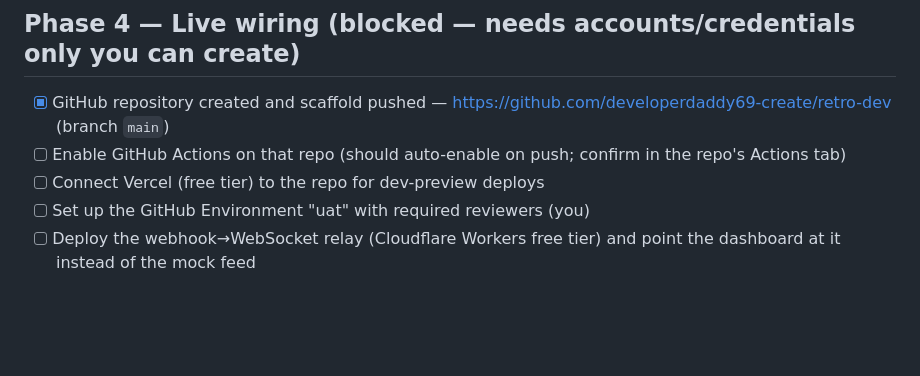
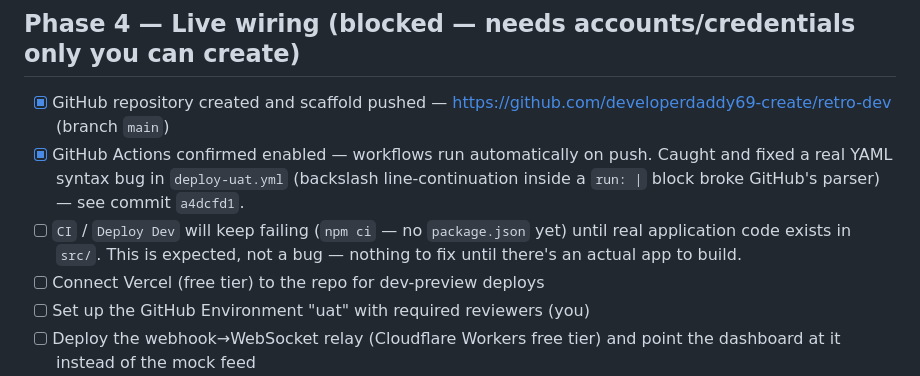
Before and after one commit to developerdaddy69-create/retro-dev, a Markdown page: PROGRESS.md, the part around the change. Rendered like a GitHub page; blank space fills up the shorter version.

Commit message:
Update progress: fixed deploy-uat.yml, Actions confirmed working

```diff
--- a/PROGRESS.md
+++ b/PROGRESS.md
@@ -41,8 +41,13 @@ land; each has a status: `done`, `in progress`, `blocked (needs you)`.
 ## Phase 4 — Live wiring (blocked — needs accounts/credentials only you can create)
 - [x] GitHub repository created and scaffold pushed —
       https://github.com/developerdaddy69-create/retro-dev (branch `main`)
-- [ ] Enable GitHub Actions on that repo (should auto-enable on push; confirm
-      in the repo's Actions tab)
+- [x] GitHub Actions confirmed enabled — workflows run automatically on
+      push. Caught and fixed a real YAML syntax bug in `deploy-uat.yml`
+      (backslash line-continuation inside a `run: |` block broke GitHub's
+      parser) — see commit `a4dcfd1`.
+- [ ] `CI` / `Deploy Dev` will keep failing (`npm ci` — no `package.json`
+      yet) until real application code exists in `src/`. This is expected,
+      not a bug — nothing to fix until there's an actual app to build.
 - [ ] Connect Vercel (free tier) to the repo for dev-preview deploys
 - [ ] Set up the GitHub Environment "uat" with required reviewers (you)
 - [ ] Deploy the webhook→WebSocket relay (Cloudflare Workers free tier) and
```
